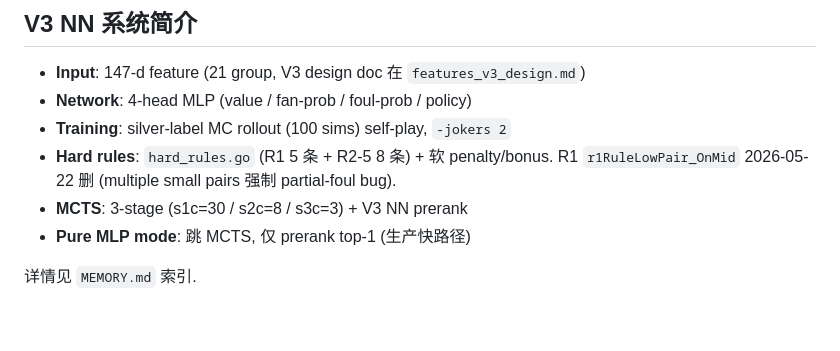
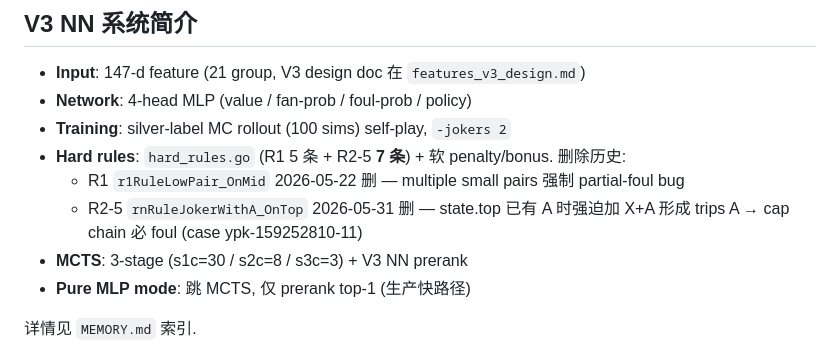
Before and after one commit to 21chenc21/boluo-cc, a Markdown page: ofc-dev-v3/server-go/API.md, the part around the change. Rendered like a GitHub page; blank space fills up the shorter version.

Commit message:
docs: API.md 同步删 rnRuleJokerWithA_OnTop (R2-5 hard rules 8→7)

```diff
--- a/ofc-dev-v3/server-go/API.md
+++ b/ofc-dev-v3/server-go/API.md
@@ -499,7 +499,9 @@ kill $(pgrep -f "ofc-dev-v3.*8002"); ./start.sh
 - **Input**: 147-d feature (21 group, V3 design doc 在 `features_v3_design.md`)
 - **Network**: 4-head MLP (value / fan-prob / foul-prob / policy)
 - **Training**: silver-label MC rollout (100 sims) self-play, `-jokers 2`
-- **Hard rules**: `hard_rules.go` (R1 5 条 + R2-5 8 条) + 软 penalty/bonus. R1 `r1RuleLowPair_OnMid` 2026-05-22 删 (multiple small pairs 强制 partial-foul bug).
+- **Hard rules**: `hard_rules.go` (R1 5 条 + R2-5 **7 条**) + 软 penalty/bonus. 删除历史:
+  - R1 `r1RuleLowPair_OnMid` 2026-05-22 删 — multiple small pairs 强制 partial-foul bug
+  - R2-5 `rnRuleJokerWithA_OnTop` 2026-05-31 删 — state.top 已有 A 时强迫加 X+A 形成 trips A → cap chain 必 foul (case ypk-159252810-11)
 - **MCTS**: 3-stage (s1c=30 / s2c=8 / s3c=3) + V3 NN prerank
 - **Pure MLP mode**: 跳 MCTS, 仅 prerank top-1 (生产快路径)
 
```
Also changed, not shown: v0-dev/server-go/API.md (+3 -1 lines).
